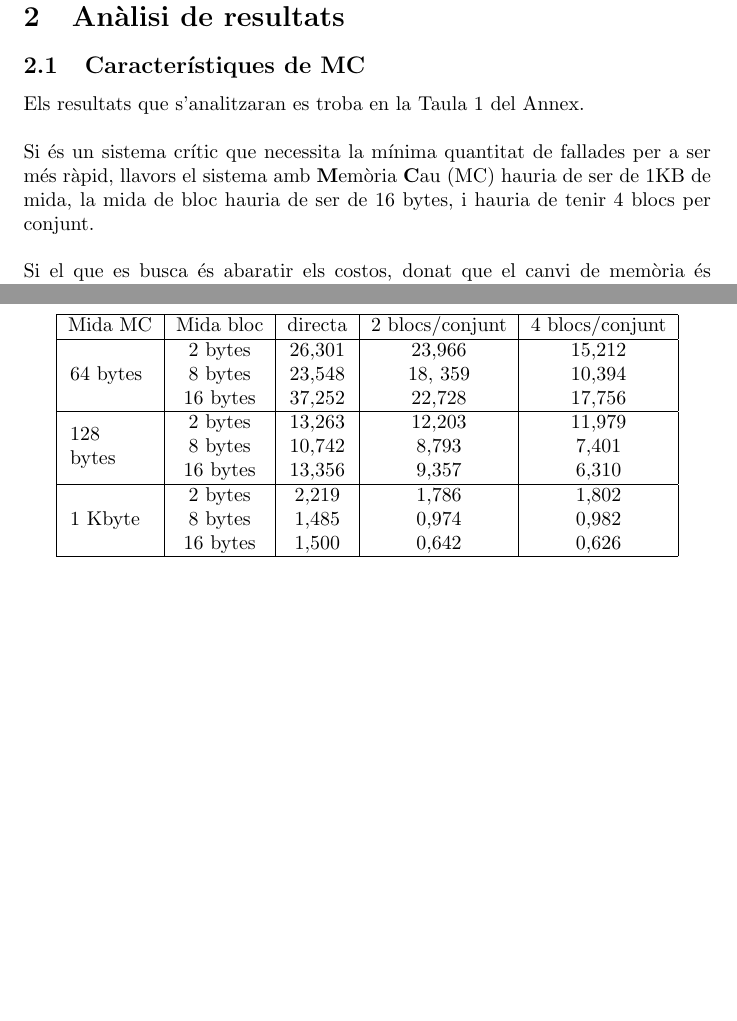
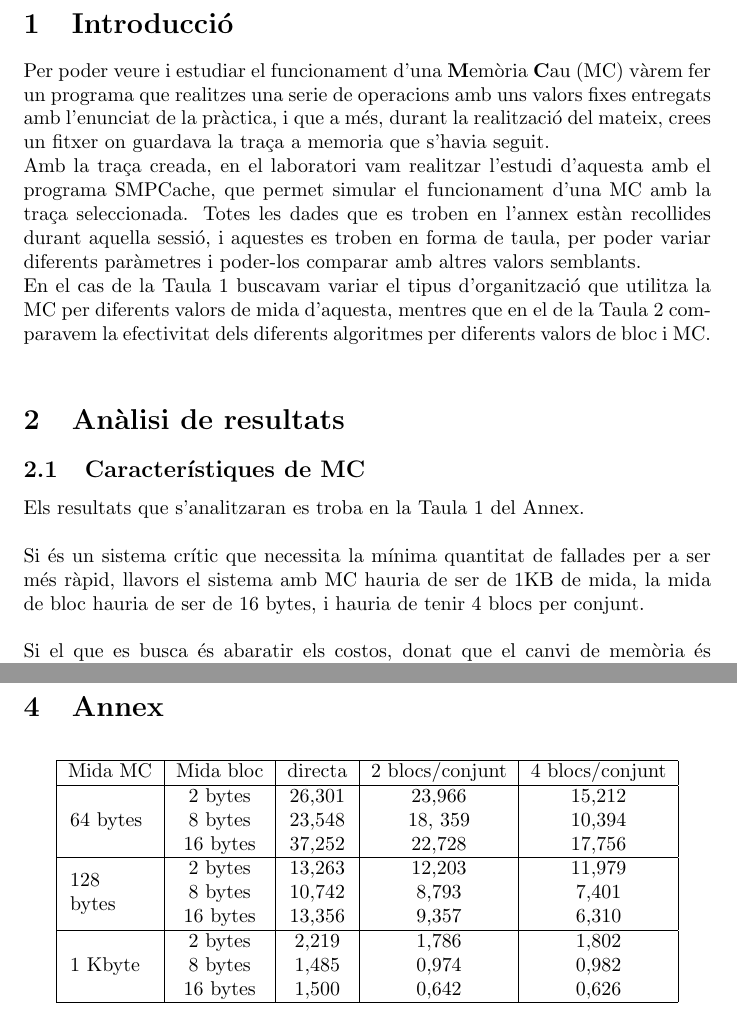
Before and after one commit to Sergimation/Arq_Comp_PRA1, a LaTeX document (informe.tex): two parts of pages 3 and 5 of 5, joined at a grey line, cut at the place of the change, the shorter picture padded with empty space. Compiled offline with pdfLaTeX.

Commit message:
Feta part de la introducció

```diff
--- a/informe.tex
+++ b/informe.tex
@@ -75,7 +75,15 @@
 \newpage
 \pagenumbering{arabic}
 \section{Introducció}
-
+%POtser es podria fer una petita explicació de la memoria cau i la seva importancia en el funcionament del computador
+Per poder veure i estudiar el funcionament d'una \textbf{M}emòria \textbf{C}au (MC) vàrem fer un
+ programa que realitzes una serie de operacions amb uns valors fixes entregats amb l'enunciat de
+la pràctica, i que a més, durant la realització del mateix, crees un fitxer on guardava la traça a memoria
+que s'havia seguit.\\
+Amb la traça creada, en el laboratori vam realitzar l'estudi d'aquesta amb el programa SMPCache, que permet simular
+el funcionament d'una MC amb la traça seleccionada. Totes les dades que es troben en l'annex estàn recollides durant aquella sessió,
+i aquestes es troben en forma de taula, per poder variar diferents paràmetres i poder-los comparar amb altres valors semblants.\\
+En el cas de la Taula \ref{tab:mc} buscavam variar el tipus d'organització que utilitza la MC per diferents valors de mida d'aquesta, mentres que en el de la Taula \ref{tab:sub} comparavem la efectivitat dels diferents algoritmes per diferents valors de bloc i MC.\\
 \section{Anàlisi de resultats}
 % A nivell de cost de fallades, 1K / 16 / 4 és el millor
 % A nivell de cost temporal, pot ser que 1K / 16 / 2 sigui millor, i és mica més barat
@@ -86,7 +94,7 @@
 Els resultats que s'analitzaran es troba en la Taula \ref{tab:mc} del Annex.\\
 \\
 Si és un sistema crític que necessita la mínima quantitat de fallades per a ser més
-ràpid, llavors el sistema amb \textbf{M}emòria \textbf{C}au (MC) hauria de ser de 1KB
+ràpid, llavors el sistema amb MC hauria de ser de 1KB
 de mida, la mida de bloc hauria de ser de 16 bytes, i hauria de tenir 4 blocs per conjunt.\\
 \\
 Si el que es busca és abaratir els costos, donat que el canvi de memòria és de 4 vegades més
```
